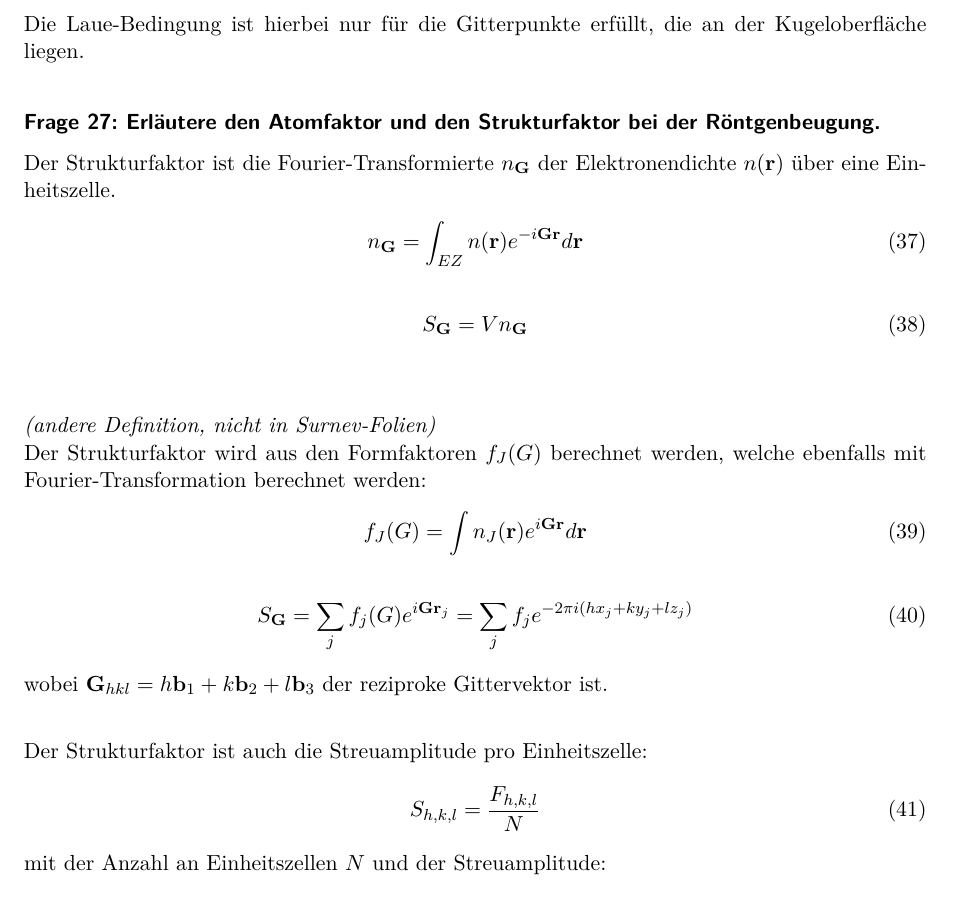
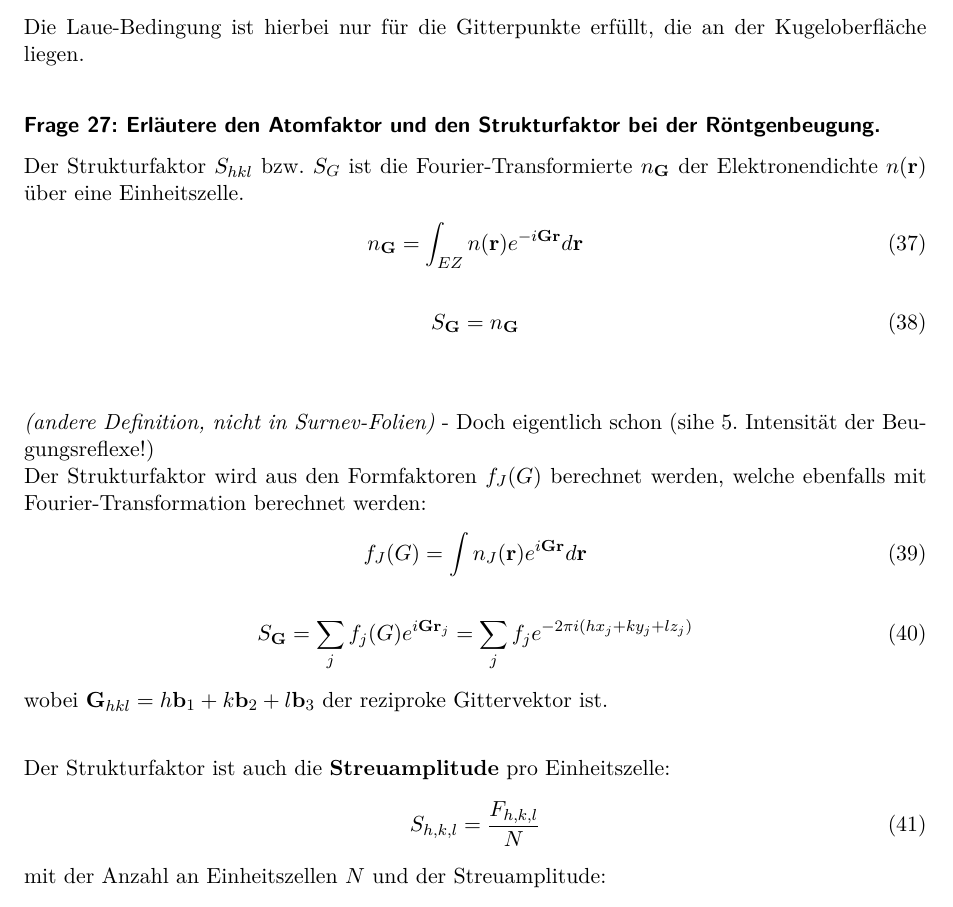
Before and after one commit to Bierbunker/MoF-Ausarbeitung, a LaTeX document (ausarbeitung.tex, which reads exams/09-05-2012_Q_21-30.tex): part of page 20 of 44, cut so that both start at the same text. Compiled offline with pdfLaTeX.

Commit message:
strukturfaktor etwas überarbeit

```diff
--- a/exams/09-05-2012_Q_21-30.tex
+++ b/exams/09-05-2012_Q_21-30.tex
@@ -185,16 +185,16 @@ Die Laue-Bedingung ist hierbei nur für die Gitterpunkte erfüllt, die an der Ku
 \question{Erläutere den Atomfaktor und den Strukturfaktor bei der Röntgenbeugung.}
 \label{q:27}
 
-Der Strukturfaktor ist die Fourier-Transformierte $n_{\Vec{G}}$ der Elektronendichte $ n(\vec{r})$ über eine Einheitszelle.
+Der Strukturfaktor $S_{hkl}$ bzw. $S_G$ ist die Fourier-Transformierte $n_{\Vec{G}}$ der Elektronendichte $ n(\vec{r})$ über eine Einheitszelle.
 \begin{align}
 n_{\vec{G}} = \int _{EZ} n(\vec{r}) e^{-i \vec{G} \vec{r}} d\vec{r}
 \end{align}
 \begin{align}
-S_{\vec{G}} = V n_{\vec{G}}
+S_{\vec{G}} = n_{\vec{G}}
 \end{align} \medskip
 
 
-\textit{(andere Definition, nicht in Surnev-Folien)} \\
+\textit{(andere Definition, nicht in Surnev-Folien)} - Doch eigentlich schon (sihe 5. Intensität der Beugungsreflexe!) \\
 Der Strukturfaktor wird aus den Formfaktoren $f_J(G)$ berechnet werden, welche ebenfalls mit Fourier-Transformation berechnet werden:
 \begin{align}
 f_J(G) = \int n_J(\vec{r}) e^{i \vec{G} \vec{r}} d\vec{r}
@@ -207,7 +207,7 @@ wobei $\vec{G}_{hkl} = h\vec{b}_1+k\vec{b}_2+l\vec{b}_3$ der reziproke Gittervek
 
 
 
-Der Strukturfaktor ist auch die Streuamplitude pro Einheitszelle:
+Der Strukturfaktor ist auch die \textbf{Streuamplitude} pro Einheitszelle:
 \begin{align}
 S_{h,k,l} = \frac{F_{h,k,l}}{N}
 \end{align}
```
